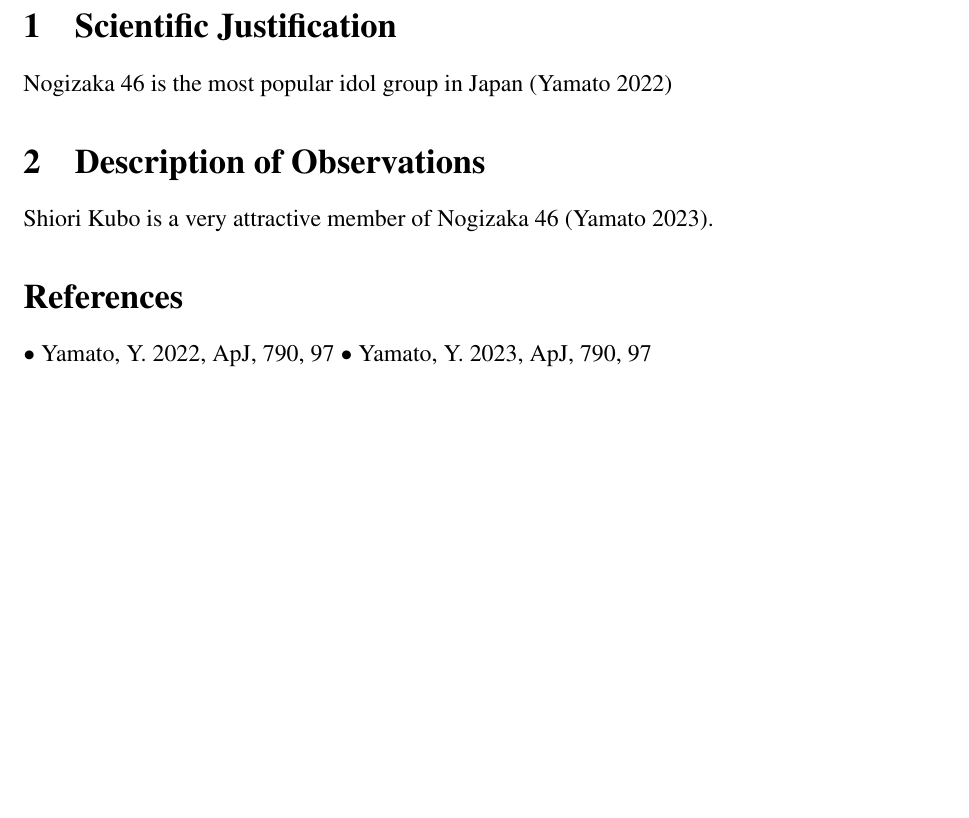
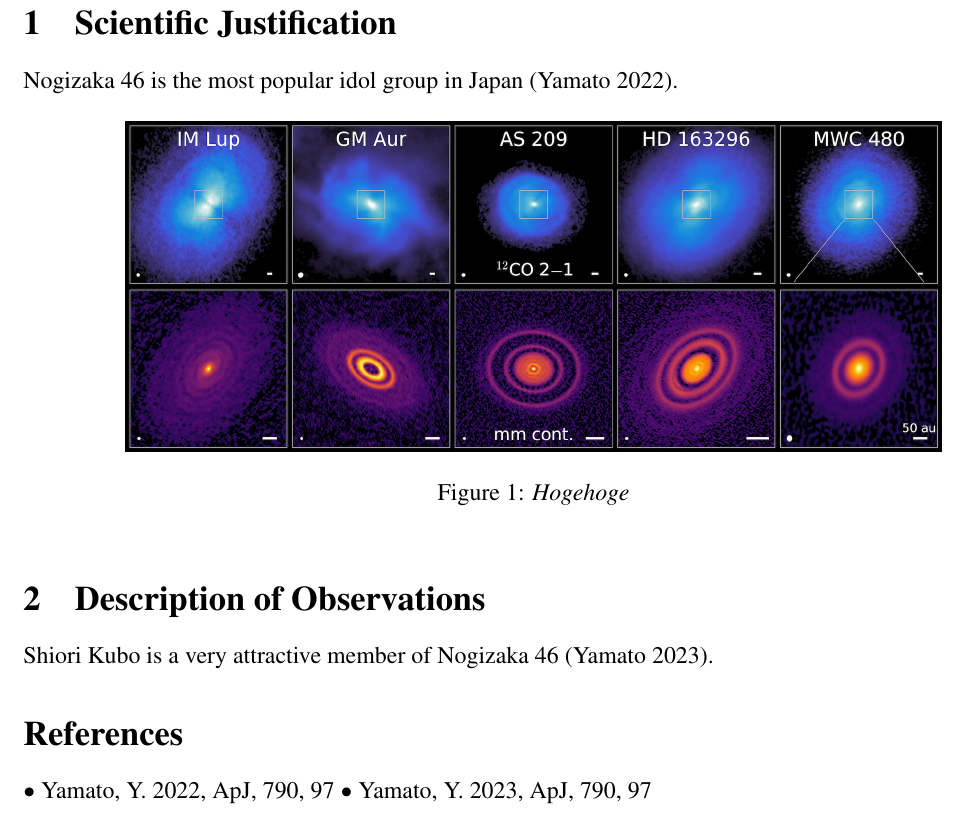
Before and after one commit to yyamato-as/proposal_template, a LaTeX document (ALMA_Cycle8_2021.tex): part of the page, cut so that both start at the same text, the shorter picture padded with empty space. Compiled offline with pdfLaTeX.

Commit message:
Modified the dvipdfmx option for overleaf

```diff
--- a/ALMA_Cycle8_2021.tex
+++ b/ALMA_Cycle8_2021.tex
@@ -62,8 +62,11 @@
 
 \documentclass[12pt,a4paper]{article}  %% DO NOT CHANGE to 11pt or less !
 
-\usepackage[dvipdfmx]{graphicx}
-\usepackage[dvipdfmx]{color}
+\usepackage[dvipdfmx]{graphics, graphicx}
+% if you on overleaf...
+\usepackage{color}
+% if you on local...
+% \usepackage[dvipdfmx]{color}
 \usepackage{amsmath,amssymb}
 \usepackage{natbib}
 \usepackage{aas_macros}
@@ -103,8 +106,14 @@
 %% Proposals not compliant to this will be rejected. See Section 5.3.1 in the ALMA Proposer's Guide.
 
 \section{Scientific Justification}
-Nogizaka 46 is the most popular idol group in Japan \citep{Yamato22}
+Nogizaka 46 is the most popular idol group in Japan \citep{Yamato22}.
 
+\begin{figure*}[h]
+    \centering
+    \includegraphics[width=0.8\hsize]{MAPS_disks.png}
+    \caption{\em{Hogehoge}}
+    \label{fig:MAPS_disks}
+\end{figure*}
 
 \section{Description of Observations}
 Shiori Kubo is a very attractive member of Nogizaka 46 \citep{Yamato23}.
```
